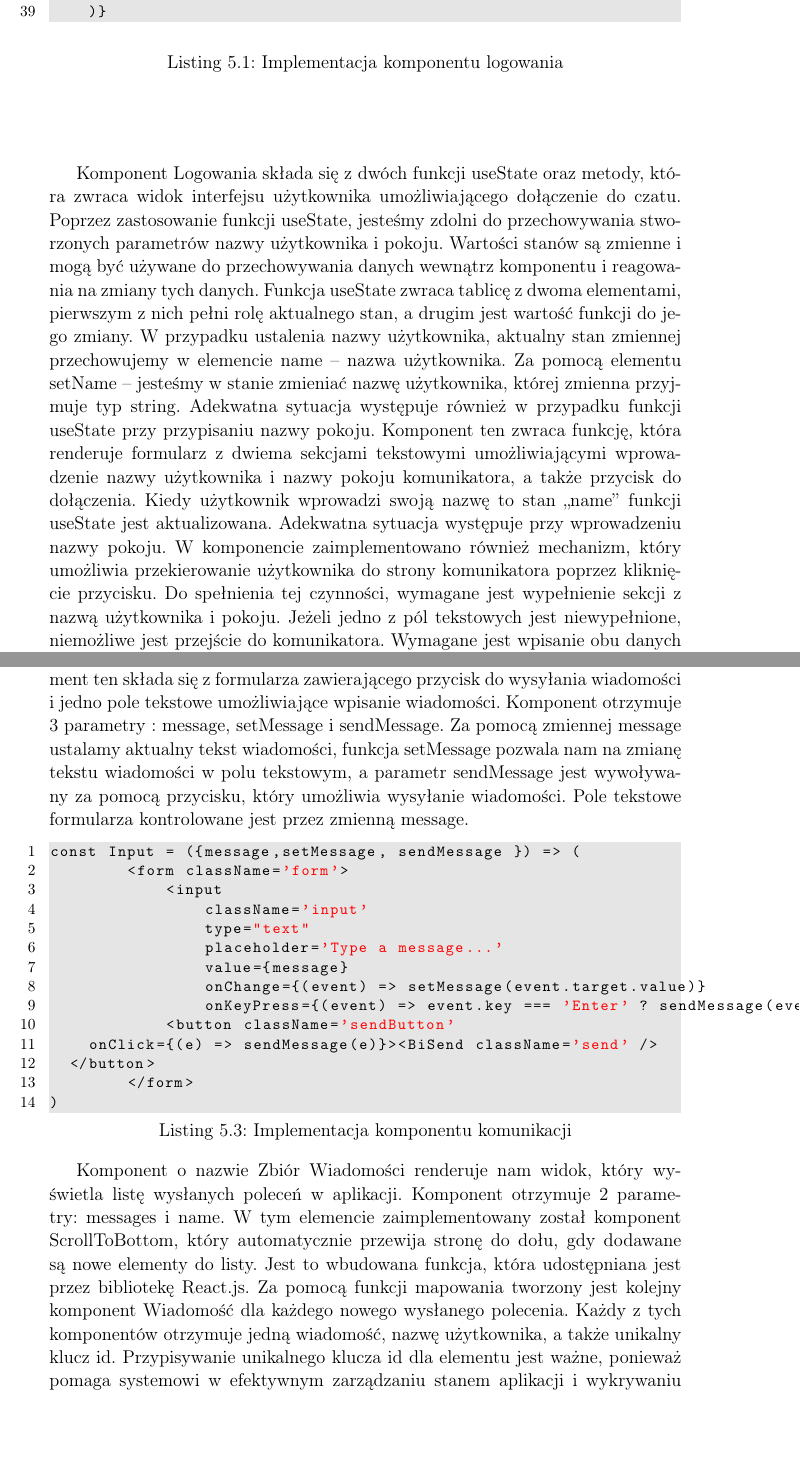
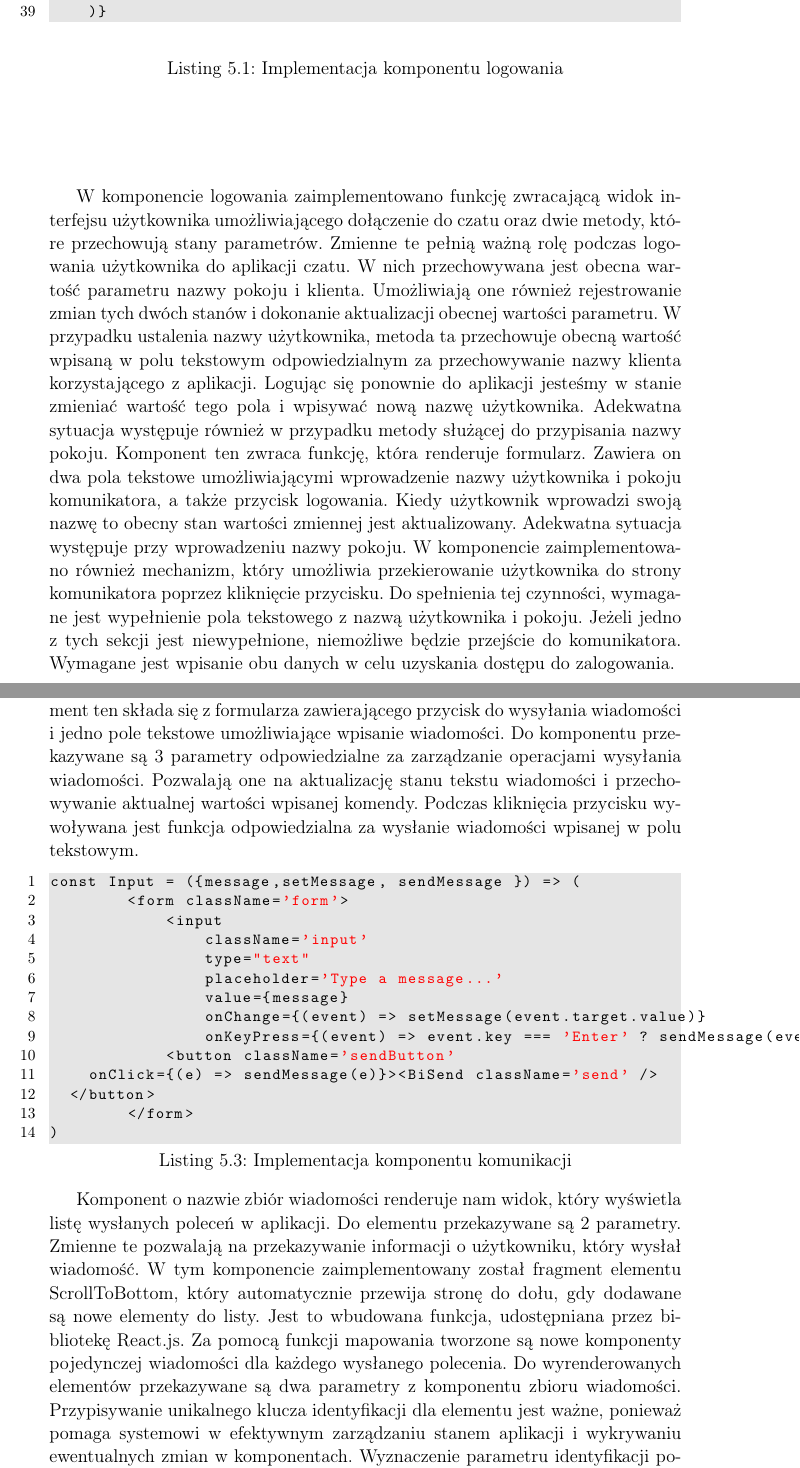
Before and after one commit to MaciekD99/RaspberryCommunication, a LaTeX thesis (Engineering thesis/praca inzynierska.tex, which reads Engineering thesis/rozdzialy/Implementacja.tex): two parts of pages 26 and 28 of 65, joined at a grey line, cut so that both start at the same text, the shorter picture padded with empty space. Compiled offline with pdfLaTeX.

Commit message:
Corrected a text in file 'Implementacja'

```diff
--- a/Engineering thesis/rozdzialy/Implementacja.tex
+++ b/Engineering thesis/rozdzialy/Implementacja.tex
@@ -101,7 +101,7 @@ export default function SignIn() {
     )}
 \end{lstlisting}
 
-Komponent Logowania składa się z dwóch funkcji useState oraz metody, która zwraca widok interfejsu użytkownika umożliwiającego dołączenie do czatu. Poprzez zastosowanie funkcji useState, jesteśmy zdolni do przechowywania stworzonych parametrów nazwy użytkownika i pokoju. Wartości stanów są zmienne i mogą być używane do przechowywania danych wewnątrz komponentu i reagowania na zmiany tych danych. Funkcja useState zwraca tablicę z dwoma elementami, pierwszym z nich pełni rolę aktualnego stan, a drugim jest wartość funkcji do jego zmiany. W przypadku ustalenia nazwy użytkownika, aktualny stan zmiennej przechowujemy w elemencie name – nazwa użytkownika. Za pomocą elementu setName – jesteśmy w stanie zmieniać  nazwę użytkownika, której zmienna przyjmuje typ string. Adekwatna sytuacja występuje również w przypadku funkcji useState przy przypisaniu nazwy pokoju. Komponent ten zwraca funkcję, która renderuje formularz z dwiema sekcjami tekstowymi umożliwiającymi wprowadzenie nazwy użytkownika i nazwy pokoju komunikatora, a także przycisk do dołączenia. Kiedy użytkownik wprowadzi swoją nazwę to stan „name” funkcji useState jest aktualizowana. Adekwatna sytuacja występuje przy wprowadzeniu nazwy pokoju. W komponencie zaimplementowano również mechanizm, który umożliwia przekierowanie użytkownika do strony komunikatora poprzez kliknięcie przycisku. Do spełnienia tej czynności, wymagane jest wypełnienie sekcji z nazwą użytkownika i pokoju. Jeżeli jedno z pól tekstowych jest niewypełnione, niemożliwe jest przejście do komunikatora. Wymagane jest wpisanie obu danych w celu uzyskania dostępu do komponentu czatu.
+W komponencie logowania zaimplementowano funkcję zwracającą widok interfejsu użytkownika umożliwiającego dołączenie do czatu oraz dwie metody, które przechowują stany parametrów. Zmienne te pełnią ważną rolę podczas logowania użytkownika do aplikacji czatu. W nich przechowywana jest obecna wartość parametru nazwy pokoju i klienta. Umożliwiają one również rejestrowanie zmian tych dwóch stanów i dokonanie aktualizacji obecnej wartości parametru. W przypadku ustalenia nazwy użytkownika, metoda ta przechowuje obecną wartość wpisaną w polu tekstowym odpowiedzialnym za przechowywanie nazwy klienta korzystającego z aplikacji. Logując się ponownie do aplikacji jesteśmy w stanie zmieniać wartość tego pola i wpisywać nową nazwę użytkownika. Adekwatna sytuacja występuje również w przypadku metody służącej do przypisania nazwy pokoju. Komponent ten zwraca funkcję, która renderuje formularz. Zawiera on dwa pola tekstowe umożliwiającymi wprowadzenie nazwy użytkownika i pokoju komunikatora, a także przycisk logowania. Kiedy użytkownik wprowadzi swoją nazwę to obecny stan wartości zmiennej jest aktualizowany. Adekwatna sytuacja występuje przy wprowadzeniu nazwy pokoju. W komponencie zaimplementowano również mechanizm, który umożliwia przekierowanie użytkownika do strony komunikatora poprzez kliknięcie przycisku. Do spełnienia tej czynności, wymagane jest wypełnienie pola tekstowego z nazwą użytkownika i pokoju. Jeżeli jedno z tych sekcji jest niewypełnione, niemożliwe będzie przejście do komunikatora. Wymagane jest wpisanie obu danych w celu uzyskania dostępu do zalogowania.
 \subsection{Komponent komunikatora}
 \begin{figure}
 	\centering
@@ -134,7 +134,7 @@ const InfoBar = ({ room }) => (
   </div>
 );
 \end{lstlisting}
-Komponent Komunikacji służy do wysyłania wiadomości w aplikacji czatu. Element ten składa się z formularza zawierającego przycisk do wysyłania wiadomości i jedno pole tekstowe umożliwiające wpisanie wiadomości. Komponent otrzymuje 3 parametry : message, setMessage i sendMessage. Za pomocą zmiennej message ustalamy aktualny tekst wiadomości, funkcja setMessage pozwala nam na zmianę tekstu wiadomości w polu tekstowym, a parametr sendMessage jest wywoływany za pomocą przycisku, który umożliwia wysyłanie wiadomości. Pole tekstowe formularza kontrolowane jest przez zmienną message.
+Komponent Komunikacji służy do wysyłania wiadomości w aplikacji czatu. Element ten składa się z formularza zawierającego przycisk do wysyłania wiadomości i jedno pole tekstowe umożliwiające wpisanie wiadomości. Do komponentu przekazywane są 3 parametry odpowiedzialne za zarządzanie operacjami wysyłania wiadomości. Pozwalają one na aktualizację stanu tekstu wiadomości i przechowywanie aktualnej wartości wpisanej komendy. Podczas kliknięcia przycisku wywoływana jest funkcja odpowiedzialna za wysłanie wiadomości wpisanej w polu tekstowym.
 \begin{lstlisting}[caption=Implementacja komponentu komunikacji ]
 const Input = ({message,setMessage, sendMessage }) => (
         <form className='form'>
@@ -152,7 +152,7 @@ const Input = ({message,setMessage, sendMessage }) => (
 )
 \end{lstlisting}
 
-Komponent o nazwie Zbiór Wiadomości renderuje nam widok, który wyświetla listę wysłanych poleceń w aplikacji. Komponent otrzymuje 2 parametry: messages i name. W tym elemencie zaimplementowany został komponent ScrollToBottom, który automatycznie przewija stronę do dołu, gdy dodawane są nowe elementy do listy. Jest to wbudowana funkcja, która udostępniana jest przez bibliotekę React.js. Za pomocą funkcji mapowania tworzony jest kolejny komponent Wiadomość dla każdego nowego wysłanego polecenia. Każdy z tych komponentów otrzymuje jedną wiadomość, nazwę użytkownika, a także unikalny klucz id. Przypisywanie unikalnego klucza id dla elementu jest ważne, ponieważ pomaga systemowi w efektywnym zarządzaniu stanem aplikacji i wykrywaniu ewentualnych zmian w komponentach.
+Komponent o nazwie zbiór wiadomości renderuje nam widok, który wyświetla listę wysłanych poleceń w aplikacji. Do elementu przekazywane są 2 parametry. Zmienne te pozwalają na przekazywanie informacji o użytkowniku, który wysłał wiadomość. W tym komponencie zaimplementowany został fragment elementu ScrollToBottom, który automatycznie przewija stronę do dołu, gdy dodawane są nowe elementy do listy. Jest to wbudowana funkcja, udostępniana przez bibliotekę React.js. Za pomocą funkcji mapowania tworzone są nowe  komponenty pojedynczej wiadomości dla każdego wysłanego polecenia. Do wyrenderowanych elementów przekazywane są dwa parametry z komponentu zbioru wiadomości. Przypisywanie unikalnego klucza identyfikacji dla elementu jest ważne, ponieważ pomaga systemowi w efektywnym zarządzaniu stanem aplikacji i wykrywaniu ewentualnych zmian w komponentach. Wyznaczenie parametru identyfikacji pozwala na ułatwienie manipulowania wpisanymi poleceniami w aplikacji, umożliwiając szybkie znajdowanie lub aktualizowanie określonych wiadomości.
 \begin{lstlisting}[caption=Implementacja komponentu zbior wiadomosci ]
 import ScrollToBottom from 'react-scroll-to-bottom';
 const Messages = ({ messages, name }) => (
```
